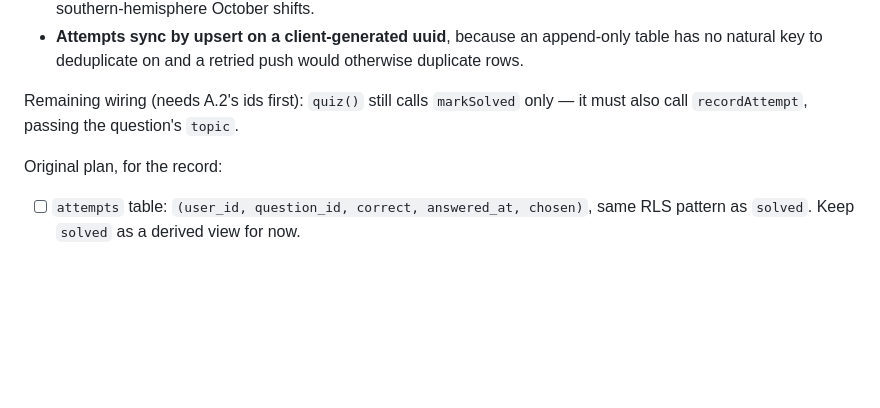
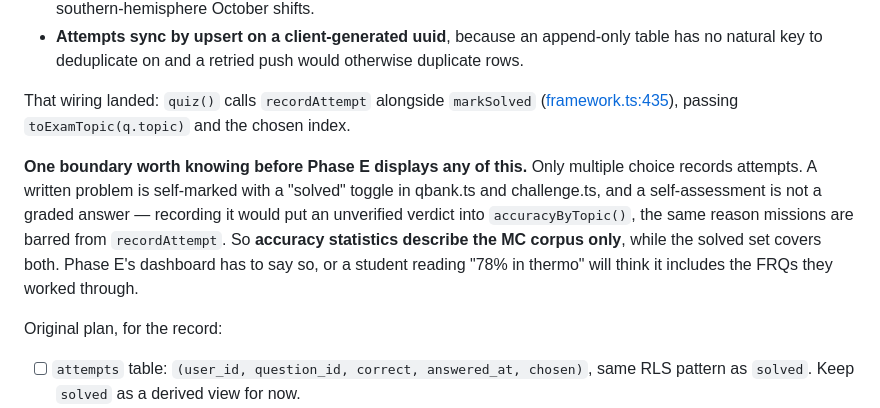
Before and after one commit to kk0531001/Chem_Sim, a Markdown page: ROADMAP.md, the part around the change. GitHub-like rendering; blank space fills up the shorter version.

Commit message:
Roadmap: correct a stale A.3 note, and record the attempt-log boundary
A.3 still said quiz() needed recordAttempt wiring; it has had it since the
phase shipped (framework.ts:435). Replaced with the thing that is actually
worth knowing: only MC records attempts, because written problems are
self-marked and a self-assessment is not a graded answer -- so accuracy
statistics describe the MC corpus only, which Phase E's dashboard has to
say out loud.

```diff
--- a/ROADMAP.md
+++ b/ROADMAP.md
@@ -331,8 +331,18 @@ forward, all now enforced by comments in the code:
   table has no natural key to deduplicate on and a retried push would otherwise
   duplicate rows.
 
-Remaining wiring (needs A.2's ids first): `quiz()` still calls `markSolved`
-only — it must also call `recordAttempt`, passing the question's `topic`.
+That wiring landed: `quiz()` calls `recordAttempt` alongside `markSolved`
+([framework.ts:435](src/tabs/framework.ts)), passing `toExamTopic(q.topic)` and
+the chosen index.
+
+**One boundary worth knowing before Phase E displays any of this.** Only
+multiple choice records attempts. A written problem is self-marked with a
+"solved" toggle in qbank.ts and challenge.ts, and a self-assessment is not a
+graded answer — recording it would put an unverified verdict into
+`accuracyByTopic()`, the same reason missions are barred from `recordAttempt`.
+So **accuracy statistics describe the MC corpus only**, while the solved set
+covers both. Phase E's dashboard has to say so, or a student reading "78% in
+thermo" will think it includes the FRQs they worked through.
 
 Original plan, for the record:
 
```
